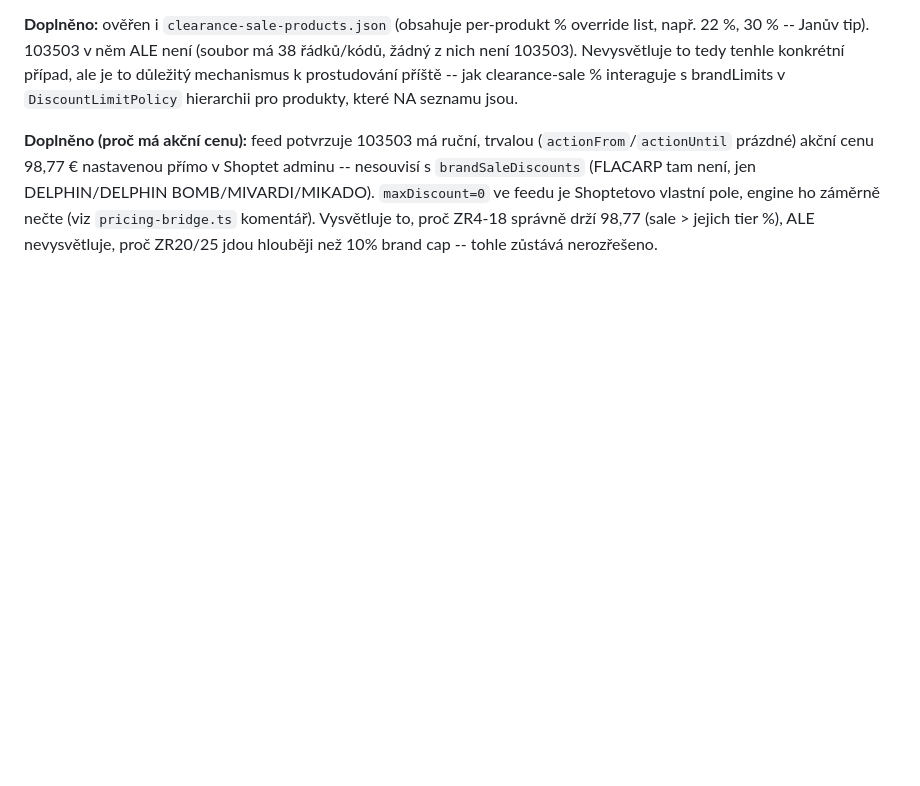
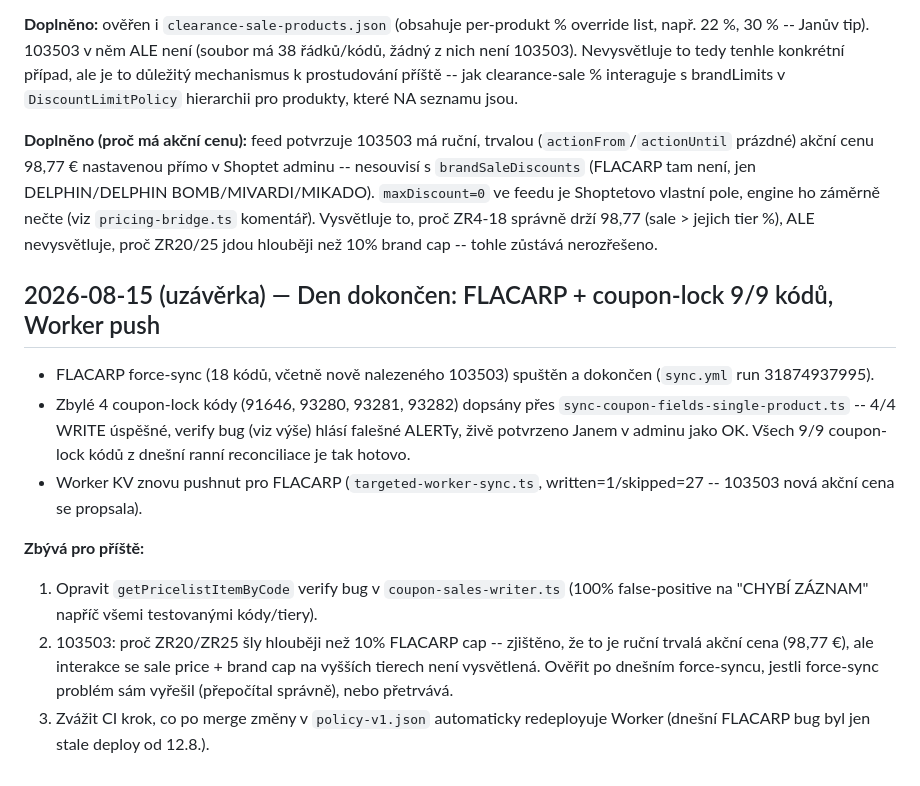
Before and after one commit to hlancaric-ship-it/okfish-pricing-engine, a Markdown page: docs/PROGRESS_LOG.md, the part around the change. Drawn GitHub-style; blank space fills up the shorter version.

Commit message:
docs: end-of-day summary — FLACARP + coupon-lock 9/9 done, open items for next session

```diff
--- a/docs/PROGRESS_LOG.md
+++ b/docs/PROGRESS_LOG.md
@@ -1145,3 +1145,24 @@ vlastní pole, engine ho záměrně nečte (viz `pricing-bridge.ts` komentář).
 Vysvětluje to, proč ZR4-18 správně drží 98,77 (sale > jejich tier %), ALE
 nevysvětluje, proč ZR20/25 jdou hlouběji než 10% brand cap -- tohle zůstává
 nerozřešeno.
+
+## 2026-08-15 (uzávěrka) — Den dokončen: FLACARP + coupon-lock 9/9 kódů, Worker push
+
+- FLACARP force-sync (18 kódů, včetně nově nalezeného 103503) spuštěn a
+  dokončen (`sync.yml` run 31874937995).
+- Zbylé 4 coupon-lock kódy (91646, 93280, 93281, 93282) dopsány přes
+  `sync-coupon-fields-single-product.ts` -- 4/4 WRITE úspěšné, verify bug
+  (viz výše) hlásí falešné ALERTy, živě potvrzeno Janem v adminu jako OK.
+  Všech 9/9 coupon-lock kódů z dnešní ranní reconciliace je tak hotovo.
+- Worker KV znovu pushnut pro FLACARP (`targeted-worker-sync.ts`,
+  written=1/skipped=27 -- 103503 nová akční cena se propsala).
+
+**Zbývá pro příště:**
+1. Opravit `getPricelistItemByCode` verify bug v `coupon-sales-writer.ts`
+   (100% false-positive na "CHYBÍ ZÁZNAM" napříč všemi testovanými kódy/tiery).
+2. 103503: proč ZR20/ZR25 šly hlouběji než 10% FLACARP cap -- zjištěno, že
+   to je ruční trvalá akční cena (98,77 €), ale interakce se sale price +
+   brand cap na vyšších tierech není vysvětlená. Ověřit po dnešním force-syncu,
+   jestli force-sync problém sám vyřešil (přepočítal správně), nebo přetrvává.
+3. Zvážit CI krok, co po merge změny v `policy-v1.json` automaticky
+   redeployuje Worker (dnešní FLACARP bug byl jen stale deploy od 12.8.).
```
